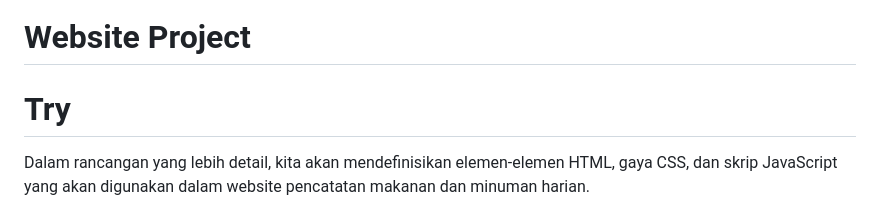
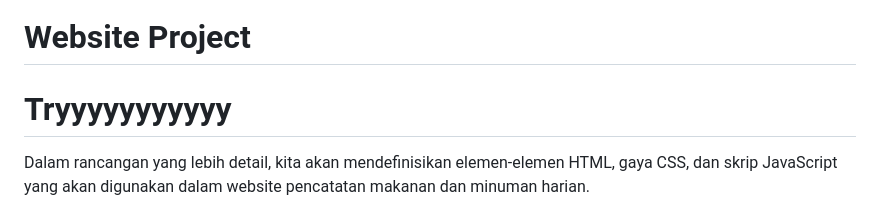
Before and after one commit to Hafidzurr/Anatomy-website, a Markdown page: README.md, the part around the change. GitHub-like rendering.

Commit message:
try make conflict2

```diff
--- a/README.md
+++ b/README.md
@@ -1,6 +1,6 @@
 # Website Project
 
-# Try
+# Tryyyyyyyyyyy
 
 Dalam rancangan yang lebih detail, kita akan mendefinisikan elemen-elemen HTML, gaya CSS, dan skrip JavaScript yang akan digunakan dalam website pencatatan makanan dan minuman harian.
 
```
